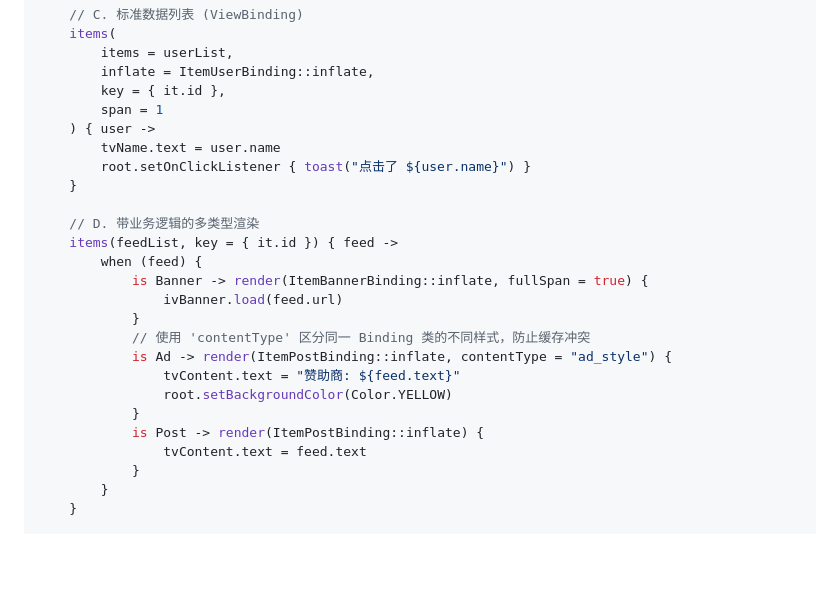
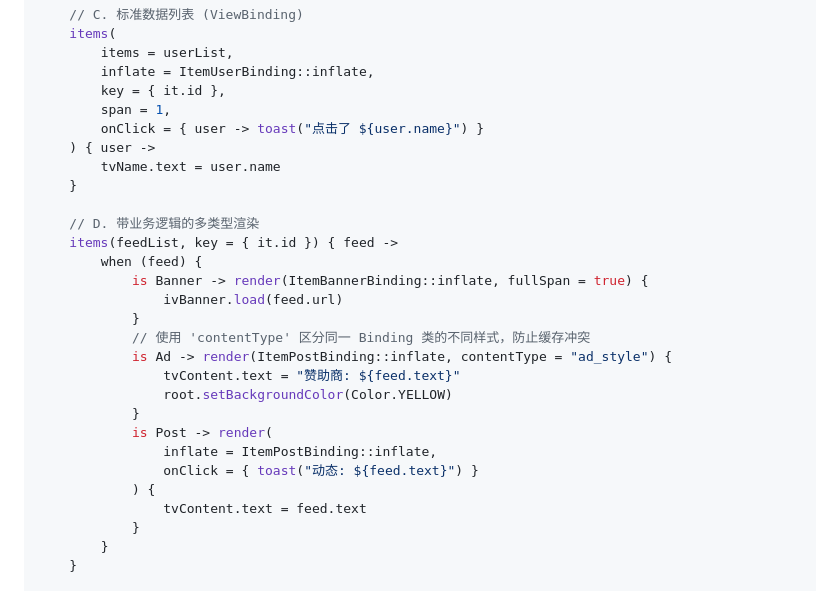
Before and after one commit to woniu0936/Verses, a Markdown page: README.zh-CN.md, the part around the change. Drawn GitHub-style; blank space fills up the shorter version.

Commit message:
docs: correct click event usage in README and technical guidelines

```diff
--- a/README.zh-CN.md
+++ b/README.zh-CN.md
@@ -65,10 +65,10 @@ recyclerView.composeVerticalGrid(
         items = userList,
         inflate = ItemUserBinding::inflate,
         key = { it.id },
-        span = 1
+        span = 1,
+        onClick = { user -> toast("点击了 ${user.name}") }
     ) { user ->
         tvName.text = user.name
-        root.setOnClickListener { toast("点击了 ${user.name}") }
     }
 
     // D. 带业务逻辑的多类型渲染
@@ -82,7 +82,10 @@ recyclerView.composeVerticalGrid(
                 tvContent.text = "赞助商: ${feed.text}"
                 root.setBackgroundColor(Color.YELLOW)
             }
-            is Post -> render(ItemPostBinding::inflate) {
+            is Post -> render(
+                inflate = ItemPostBinding::inflate,
+                onClick = { toast("动态: ${feed.text}") }
+            ) {
                 tvContent.text = feed.text
             }
         }
```
Also changed, not shown: GEMINI.md (+4 -6 lines), README.md (+6 -3 lines).
